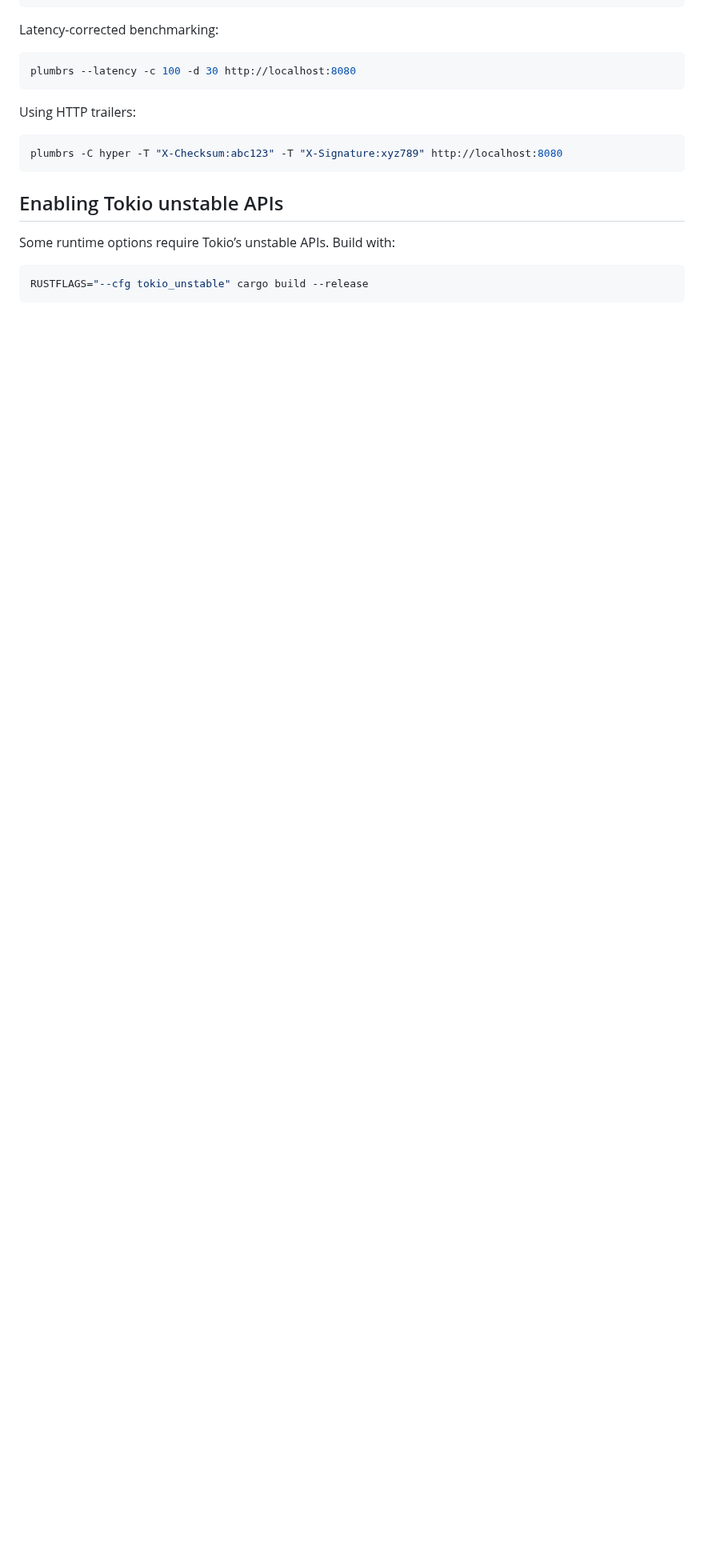
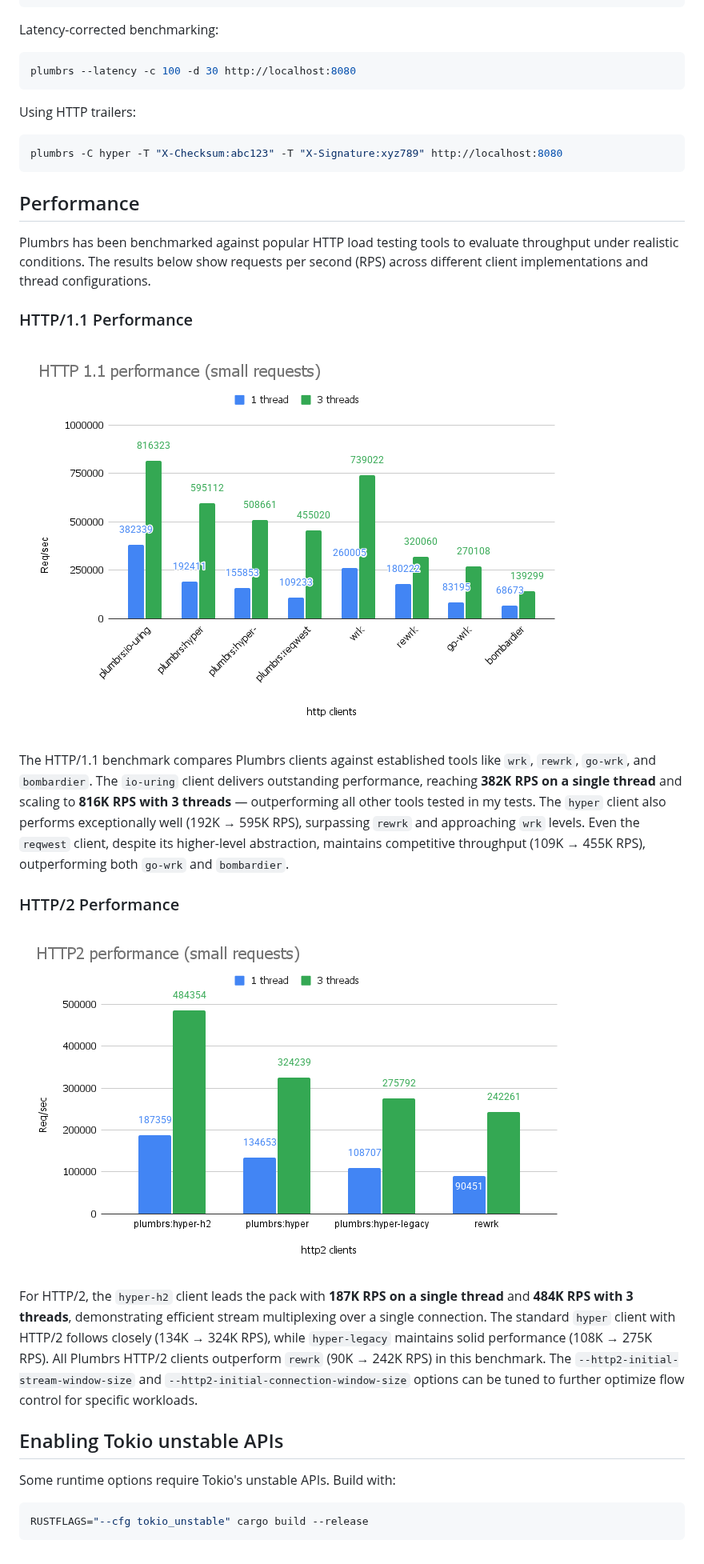
Before and after one commit to awgn/plumbrs, a Markdown page: README.md, the part around the change. Shown at 80% size. Rendered like a GitHub page; pictures changed too: pics/http1_perf.png (added), pics/http2_perf.png (added); blank space fills up the shorter version.

Commit message:
Add performance benchmarks to README

````diff
--- a/README.md
+++ b/README.md
@@ -291,9 +291,25 @@ Using HTTP trailers:
 plumbrs -C hyper -T "X-Checksum:abc123" -T "X-Signature:xyz789" http://localhost:8080
 ```
 
+## Performance
+
+Plumbrs has been benchmarked against popular HTTP load testing tools to evaluate throughput under realistic conditions. The results below show requests per second (RPS) across different client implementations and thread configurations.
+
+### HTTP/1.1 Performance
+
+![HTTP/1.1 Performance](pics/http1_perf.png)
+
+The HTTP/1.1 benchmark compares Plumbrs clients against established tools like `wrk`, `rewrk`, `go-wrk`, and `bombardier`. The `io-uring` client delivers outstanding performance, reaching **382K RPS on a single thread** and scaling to **816K RPS with 3 threads** — outperforming all other tools tested in my tests. The `hyper` client also performs exceptionally well (192K → 595K RPS), surpassing `rewrk` and approaching `wrk` levels. Even the `reqwest` client, despite its higher-level abstraction, maintains competitive throughput (109K → 455K RPS), outperforming both `go-wrk` and `bombardier`.
+
+### HTTP/2 Performance
+
+![HTTP/2 Performance](pics/http2_perf.png)
+
+For HTTP/2, the `hyper-h2` client leads the pack with **187K RPS on a single thread** and **484K RPS with 3 threads**, demonstrating efficient stream multiplexing over a single connection. The standard `hyper` client with HTTP/2 follows closely (134K → 324K RPS), while `hyper-legacy` maintains solid performance (108K → 275K RPS). All Plumbrs HTTP/2 clients outperform `rewrk` (90K → 242K RPS) in this benchmark. The `--http2-initial-stream-window-size` and `--http2-initial-connection-window-size` options can be tuned to further optimize flow control for specific workloads.
+
 ## Enabling Tokio unstable APIs
 
-Some runtime options require Tokio’s unstable APIs. Build with:
+Some runtime options require Tokio's unstable APIs. Build with:
 ```bash
 RUSTFLAGS="--cfg tokio_unstable" cargo build --release
 ```
````
